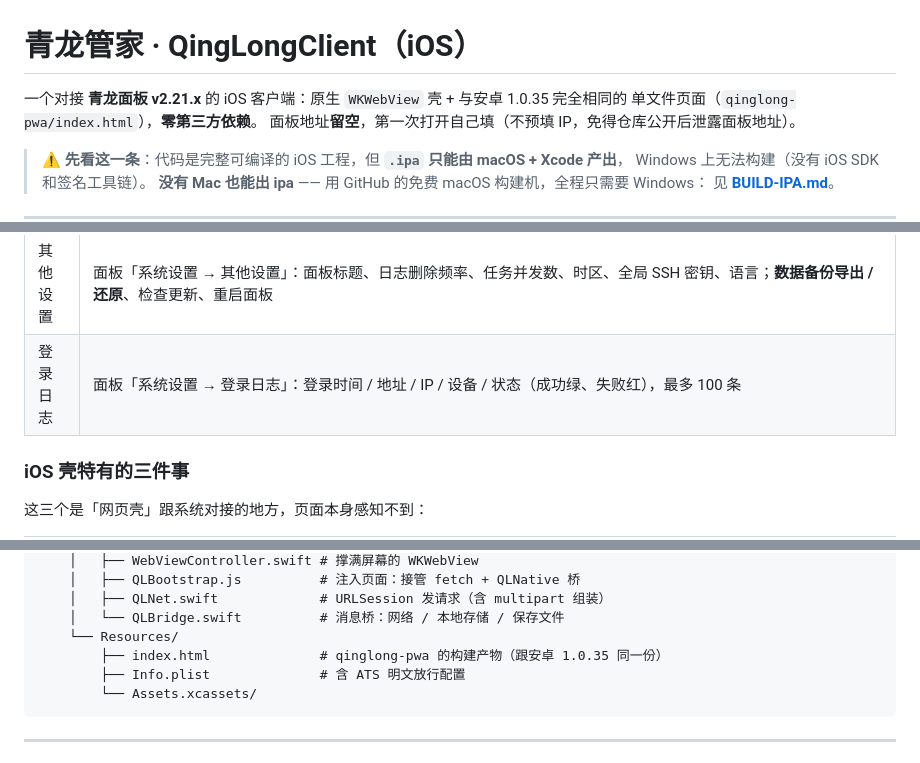
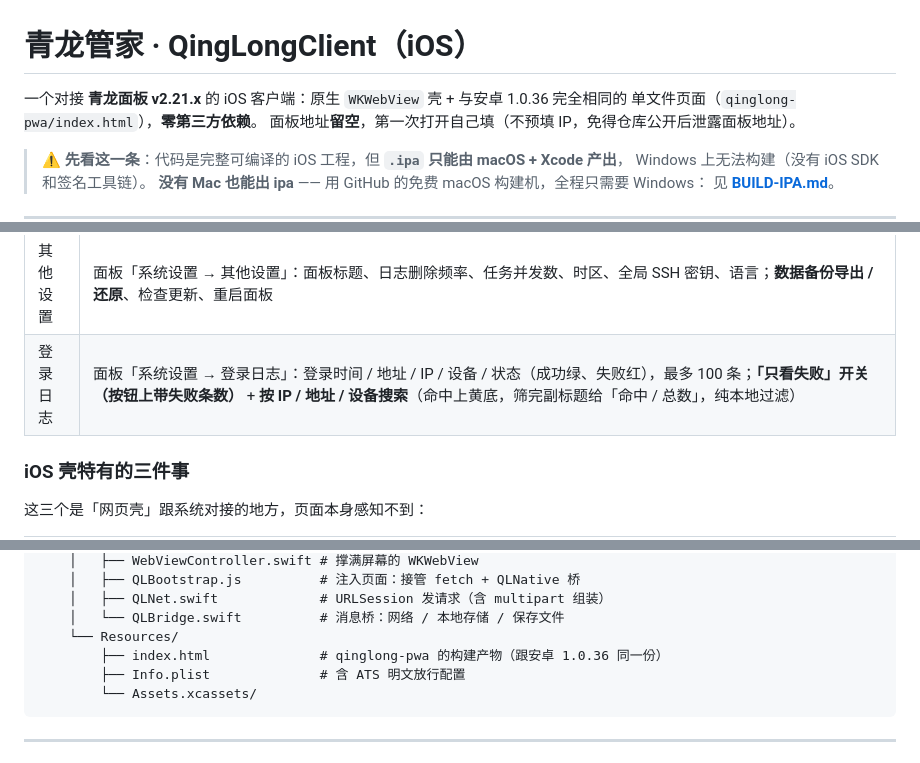
Before and after one commit to z228908134/qinglong-ios, a Markdown page: README.md, 3 parts joined by grey strips. Rendered like a GitHub page.

Commit message:
文档补到 1.0.36
- BUILD-IPA.md：run 35498197316 / ipa 193336 字节 / 新 sha256 / 1.0.36 说明块
  + 历史一行 + 25 条锚点表
- README.md：登录日志那行补「只看失败」+ 搜索，版本号两处

````diff
--- a/README.md
+++ b/README.md
@@ -1,6 +1,6 @@
 # 青龙管家 · QingLongClient（iOS）
 
-一个对接 **青龙面板 v2.21.x** 的 iOS 客户端：原生 `WKWebView` 壳 + 与安卓 1.0.35 完全相同的
+一个对接 **青龙面板 v2.21.x** 的 iOS 客户端：原生 `WKWebView` 壳 + 与安卓 1.0.36 完全相同的
 单文件页面（`qinglong-pwa/index.html`），**零第三方依赖**。
 面板地址**留空**，第一次打开自己填（不预填 IP，免得仓库公开后泄露面板地址）。
 
@@ -38,7 +38,7 @@
 | 系统设置 | 外观模式（跟随系统/浅色/深色）、**字号无级调节**（拖动条 80%–140%，两端 A−/A+ 各进一档）、多账号切换 |
 | 应用设置 | 面板「系统设置 → 应用设置」：开放接口应用的 Client ID / Secret（**默认打码**，点「显示」才明文）、8 项权限勾选、新建 / 编辑 / 删除 / 重置密钥 |
 | 其他设置 | 面板「系统设置 → 其他设置」：面板标题、日志删除频率、任务并发数、时区、全局 SSH 密钥、语言；**数据备份导出 / 还原**、检查更新、重启面板 |
-| 登录日志 | 面板「系统设置 → 登录日志」：登录时间 / 地址 / IP / 设备 / 状态（成功绿、失败红），最多 100 条 |
+| 登录日志 | 面板「系统设置 → 登录日志」：登录时间 / 地址 / IP / 设备 / 状态（成功绿、失败红），最多 100 条；**「只看失败」开关（按钮上带失败条数）** + **按 IP / 地址 / 设备搜索**（命中上黄底，筛完副标题给「命中 / 总数」，纯本地过滤） |
 
 ### iOS 壳特有的三件事
 
@@ -75,7 +75,7 @@ qinglong-ios/
     │   ├── QLNet.swift             # URLSession 发请求（含 multipart 组装）
     │   └── QLBridge.swift          # 消息桥：网络 / 本地存储 / 保存文件
     └── Resources/
-        ├── index.html              # qinglong-pwa 的构建产物（跟安卓 1.0.35 同一份）
+        ├── index.html              # qinglong-pwa 的构建产物（跟安卓 1.0.36 同一份）
         ├── Info.plist              # 含 ATS 明文放行配置
         └── Assets.xcassets/
 ```
````
Also changed, not shown: BUILD-IPA.md (+48 -24 lines).
